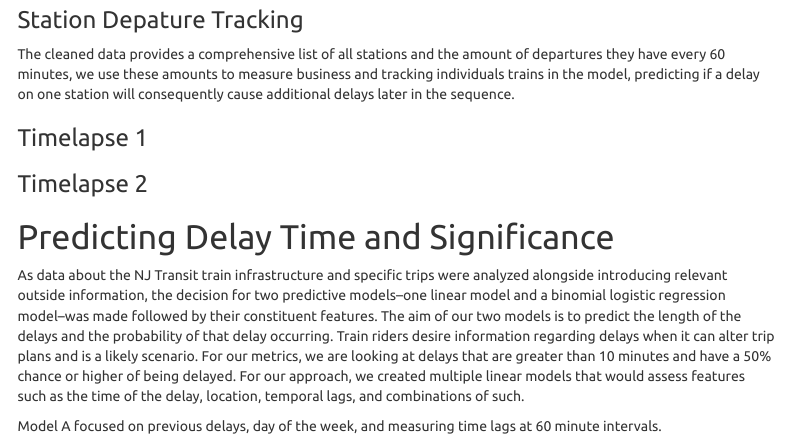
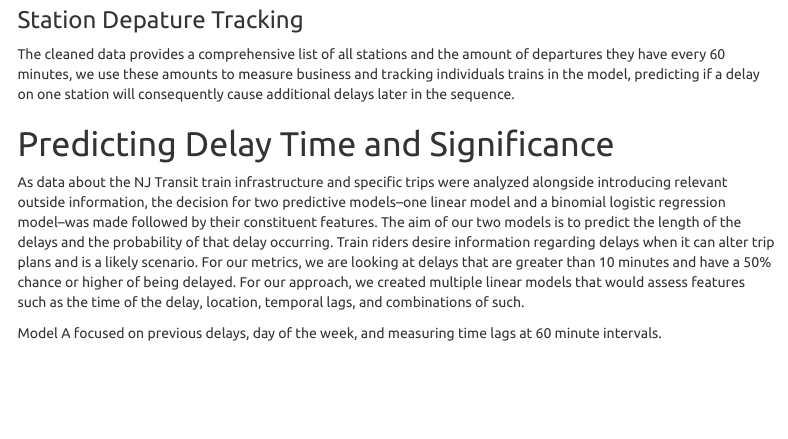
Before and after one commit to TrevorKap/Portfolio-Page, an R Markdown document (projects/figuring-it-out-markdown.Rmd): the page in a window 1100 px wide, from 4290 px down. The pictures show the output file projects/figuring-it-out-markdown.html that the author committed with the source, opened offline; menus at the side of the page are left out.

Commit message:
Add files via upload

````diff
--- a/projects/figuring-it-out-markdown.Rmd
+++ b/projects/figuring-it-out-markdown.Rmd
@@ -517,7 +517,6 @@ plotReturnData <- may_w_stations[yday(may_w_stations$interval60)==138,] %>%
   st_transform(crs = st_crs(nj_trans_stations))
 ```
 
-### Timelapse 1
 
 ```{r depart_animation,eval=F,include=F}
 ggplot()+
@@ -537,8 +536,6 @@ ggplot()+
 
 ```
 
-
-### Timelapse 2
 
 ```{r return_animation, eval=F,include=F}
 
````
Also changed, not shown: projects/figuring-it-out-markdown.html.
